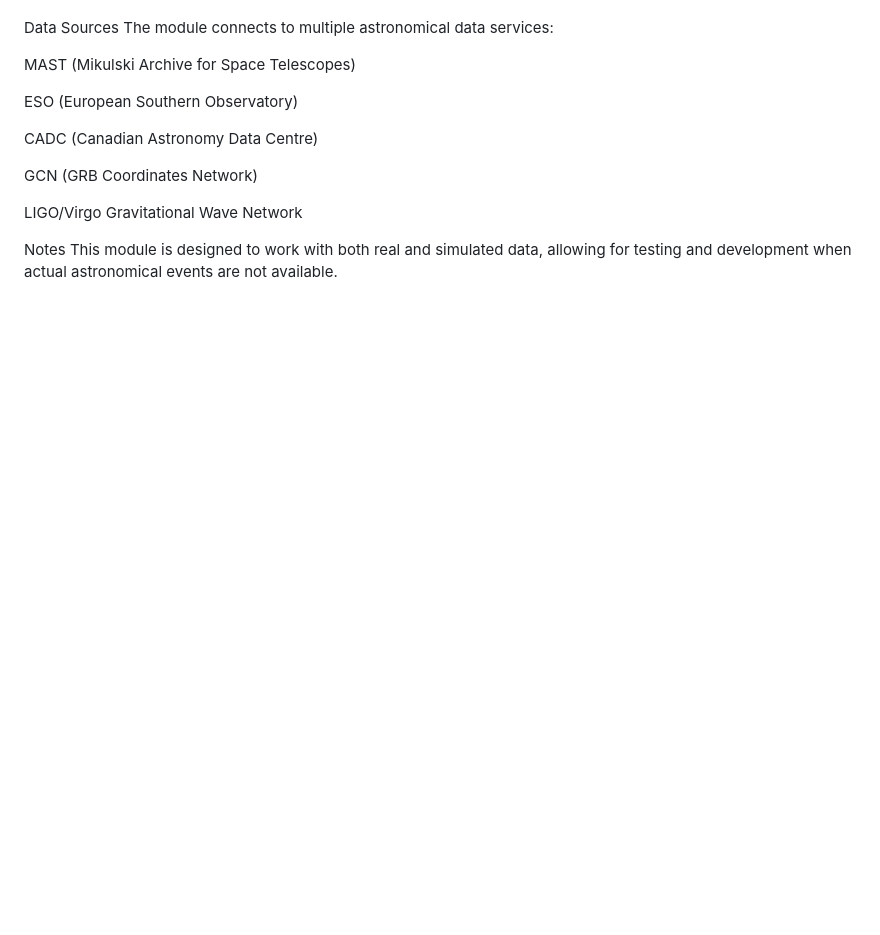
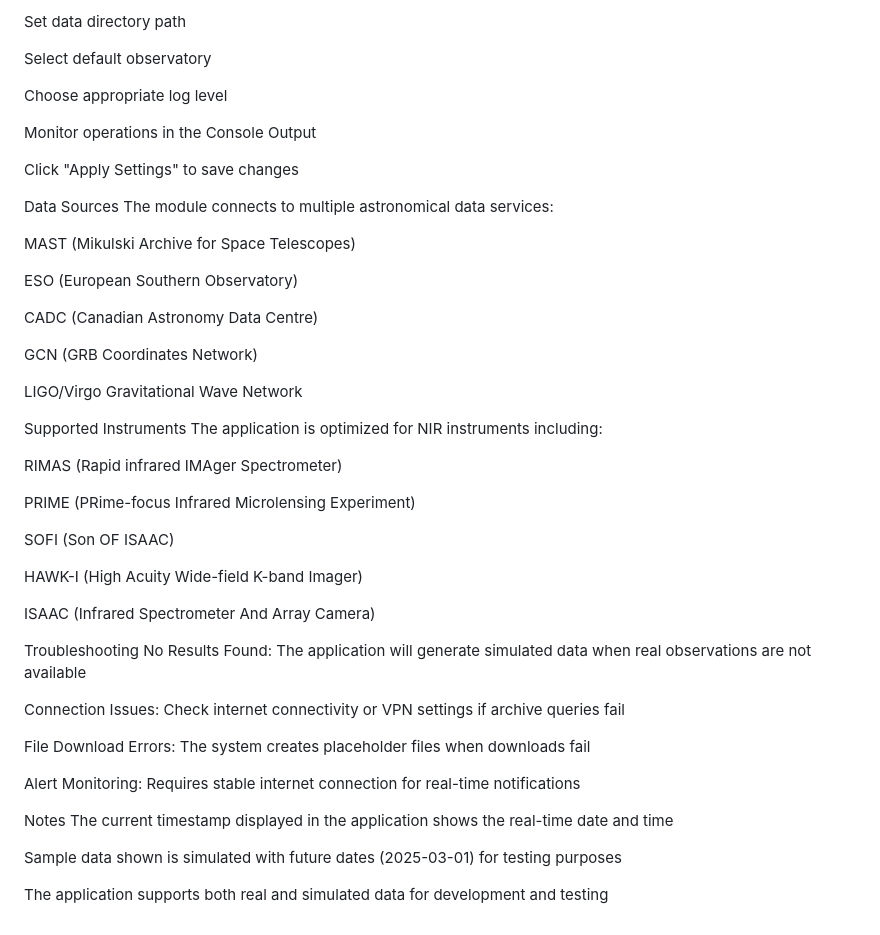
Before and after one commit to DSeahYS/NASAProject7Study, a Markdown page: NasaProject7/data_acquisition/README1.md, the part around one of its changes. Rendered like a GitHub page; blank space fills up the shorter version.

```diff
--- a/NasaProject7/data_acquisition/README1.md
+++ b/NasaProject7/data_acquisition/README1.md
@@ -178,3 +170,12 @@ FITS Processing Errors: The system will create placeholder files if download or
+Set data directory path
+
+Select default observatory
+
+Choose appropriate log level
+
+Monitor operations in the Console Output
+
+Click "Apply Settings" to save changes
 
 Data Sources
 The module connects to multiple astronomical data services:
@@ -189,5 +190,31 @@ GCN (GRB Coordinates Network)
 
 LIGO/Virgo Gravitational Wave Network
 
+Supported Instruments
+The application is optimized for NIR instruments including:
+
+RIMAS (Rapid infrared IMAger Spectrometer)
+
+PRIME (PRime-focus Infrared Microlensing Experiment)
+
+SOFI (Son OF ISAAC)
+
+HAWK-I (High Acuity Wide-field K-band Imager)
+
+ISAAC (Infrared Spectrometer And Array Camera)
+
+Troubleshooting
+No Results Found: The application will generate simulated data when real observations are not available
+
+Connection Issues: Check internet connectivity or VPN settings if archive queries fail
+
+File Download Errors: The system creates placeholder files when downloads fail
+
+Alert Monitoring: Requires stable internet connection for real-time notifications
+
 Notes
-This module is designed to work with both real and simulated data, allowing for testing and development when actual astronomical events are not available.
+The current timestamp displayed in the application shows the real-time date and time
+
+Sample data shown is simulated with future dates (2025-03-01) for testing purposes
+
+The application supports both real and simulated data for development and testing
```
Also changed, not shown: other parts of NasaProject7/data_acquisition/README1.md (+115 -123 lines).
